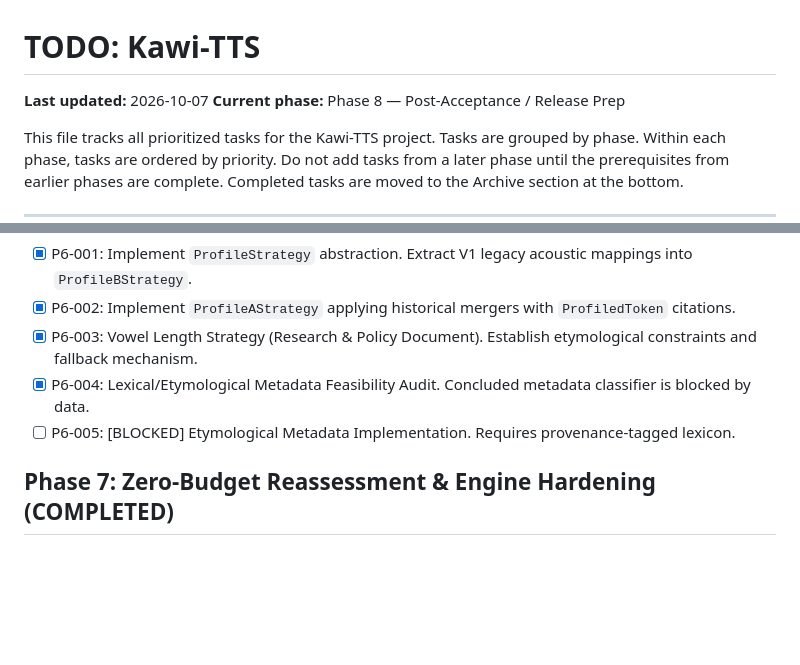
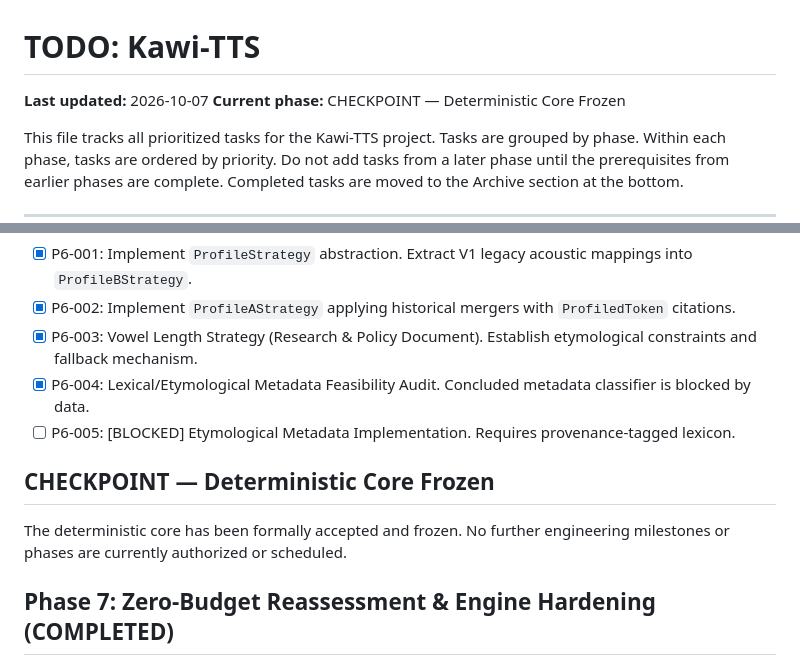
Before and after one commit to krispypasta/kawi-tts, a Markdown page: TODO.md, 2 parts joined by grey strips. Drawn GitHub-style; blank space fills up the shorter version.

Commit message:
docs: formalize deterministic core freeze checkpoint

```diff
--- a/TODO.md
+++ b/TODO.md
@@ -1,7 +1,7 @@
 # TODO: Kawi-TTS
 
 **Last updated:** 2026-10-07
-**Current phase:** Phase 8 — Post-Acceptance / Release Prep
+**Current phase:** CHECKPOINT — Deterministic Core Frozen
 
 This file tracks all prioritized tasks for the Kawi-TTS project.
 Tasks are grouped by phase. Within each phase, tasks are ordered by priority.
@@ -128,6 +128,10 @@ decision has been made.
 - [x] P6-004: Lexical/Etymological Metadata Feasibility Audit. Concluded metadata classifier is blocked by data.
 - [ ] P6-005: [BLOCKED] Etymological Metadata Implementation. Requires provenance-tagged lexicon.
 
+## CHECKPOINT — Deterministic Core Frozen
+
+The deterministic core has been formally accepted and frozen. No further engineering milestones or phases are currently authorized or scheduled.
+
 ## Phase 7: Zero-Budget Reassessment & Engine Hardening (COMPLETED)
 
 - [x] P7-001: [DEFERRED/BLOCKED] Data Acquisition & Corpus Design (Superseded by P7-003 constraint).
```
Also changed, not shown: PROJECT_STATE.md (+10 -6 lines), docs/CHECKPOINT_DETERMINISTIC_CORE.md (added, +24 -0 lines).
